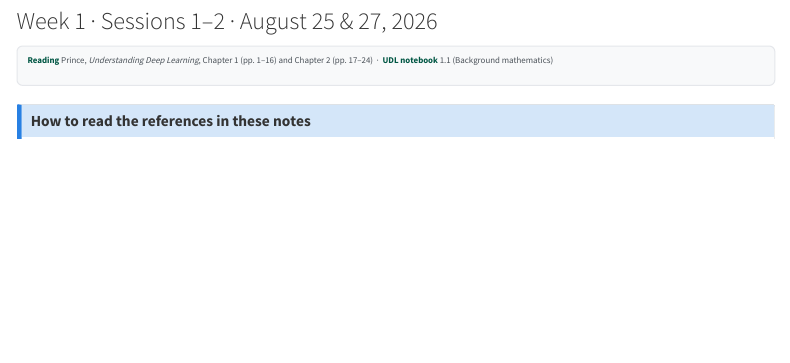
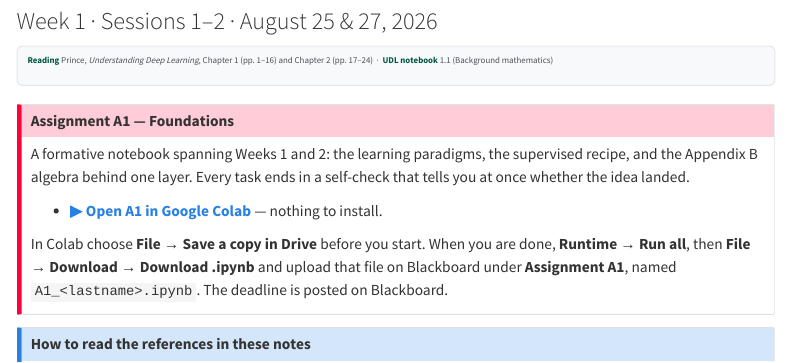
Before and after one commit to harunpirim/IMSE774-NeuralNetworks, a Quarto document (notes/01-introduction.qmd): the page in a window 1100 px wide, from 80 px down. Rendered offline with R 4.5, knitr and Pandoc in place of Quarto, with nearby package versions; some code elsewhere in the file could not run offline; menus at the side of the page are left out; long lines of code are wrapped.

Commit message:
Add formative assignment A1 as a Colab notebook linked from Weeks 1 and 2
A1 spans the first two notes: the learning paradigms, inputs and latent
variables, an epsilon-greedy bandit, the ethics prompt, the supervised
recipe trained three ways on the cure-temperature data, the under- and
overfitting sweep, and Appendix B in code through to the conditioning
experiment. Every task ends in a self-check that prints pass, fail with
a hint, or not-answered, and a summary cell tallies them per part.

The Week 1 and Week 2 notes gain a callout with the Colab link and the
Blackboard submission steps; the deadline stays on Blackboard only. The
instructor key lives in assignments/solutions/, which is gitignored.

Co-Authored-By: Claude Fable 5.1 <noreply@anthropic.com>

```diff
--- a/notes/01-introduction.qmd
+++ b/notes/01-introduction.qmd
@@ -8,6 +8,20 @@
 ::: {.lecture-meta}
 **Reading** Prince, *Understanding Deep Learning*, Chapter 1 (pp. 1–16) and Chapter 2 (pp. 17–24) &nbsp;·&nbsp;
 **UDL notebook** 1.1 (Background mathematics)
+:::
+
+::: {.callout-important appearance="simple"}
+## Assignment A1 — Foundations
+A formative notebook spanning Weeks 1 and 2: the learning paradigms, the
+supervised recipe, and the Appendix B algebra behind one layer. Every task ends
+in a self-check that tells you at once whether the idea landed.
+
+- **[▶ Open A1 in Google Colab](https://colab.research.google.com/github/harunpirim/IMSE774-NeuralNetworks/blob/main/assignments/A1-foundations.ipynb)** — nothing to install.
+
+In Colab choose **File → Save a copy in Drive** before you start. When you are
+done, **Runtime → Run all**, then **File → Download → Download .ipynb** and
+upload that file on Blackboard under **Assignment A1**, named
+`A1_<lastname>.ipynb`. The deadline is posted on Blackboard.
 :::
 
 ::: {.callout-note appearance="simple"}
```
Also changed, not shown: notes/02-math-background.qmd (+14 -0 lines), README.md, 2 other files.
